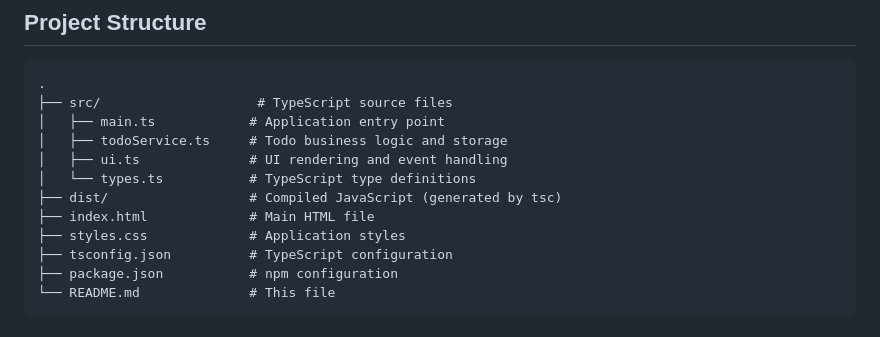
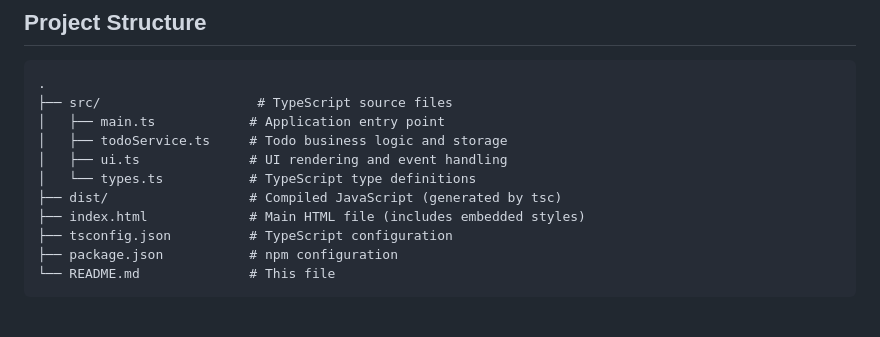
Before and after one commit to knaman2609/fido-test, a Markdown page: README.md, the part around the change. Rendered like a GitHub page.

Commit message:
doc-123 | Auto-commit changes from tool execution functions.edit:10

```diff
--- a/README.md
+++ b/README.md
@@ -89,8 +89,7 @@ The `watch` command automatically recompiles TypeScript when you make changes.
 │   ├── ui.ts              # UI rendering and event handling
 │   └── types.ts           # TypeScript type definitions
 ├── dist/                  # Compiled JavaScript (generated by tsc)
-├── index.html             # Main HTML file
-├── styles.css             # Application styles
+├── index.html             # Main HTML file (includes embedded styles)
 ├── tsconfig.json          # TypeScript configuration
 ├── package.json           # npm configuration
 └── README.md              # This file
```
